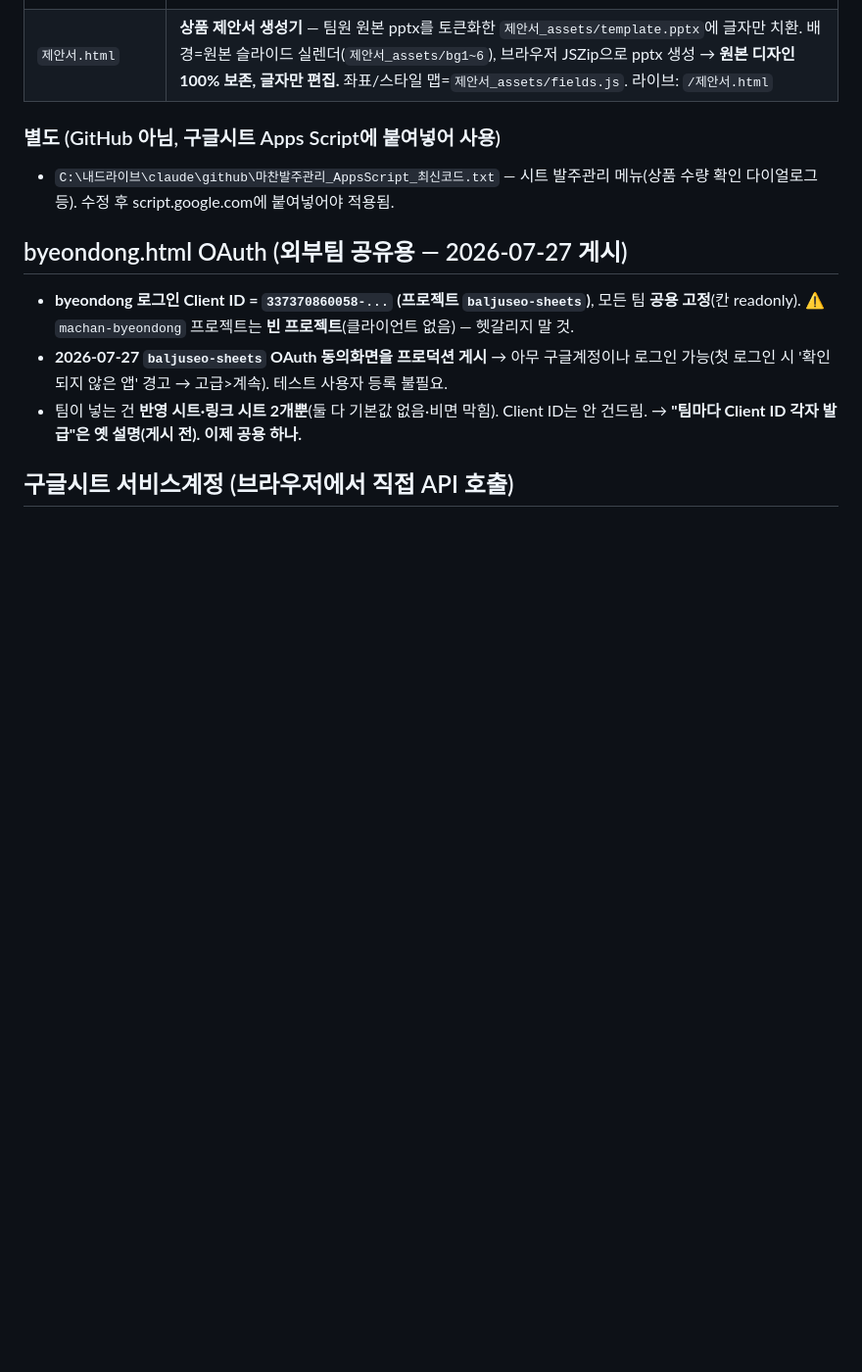
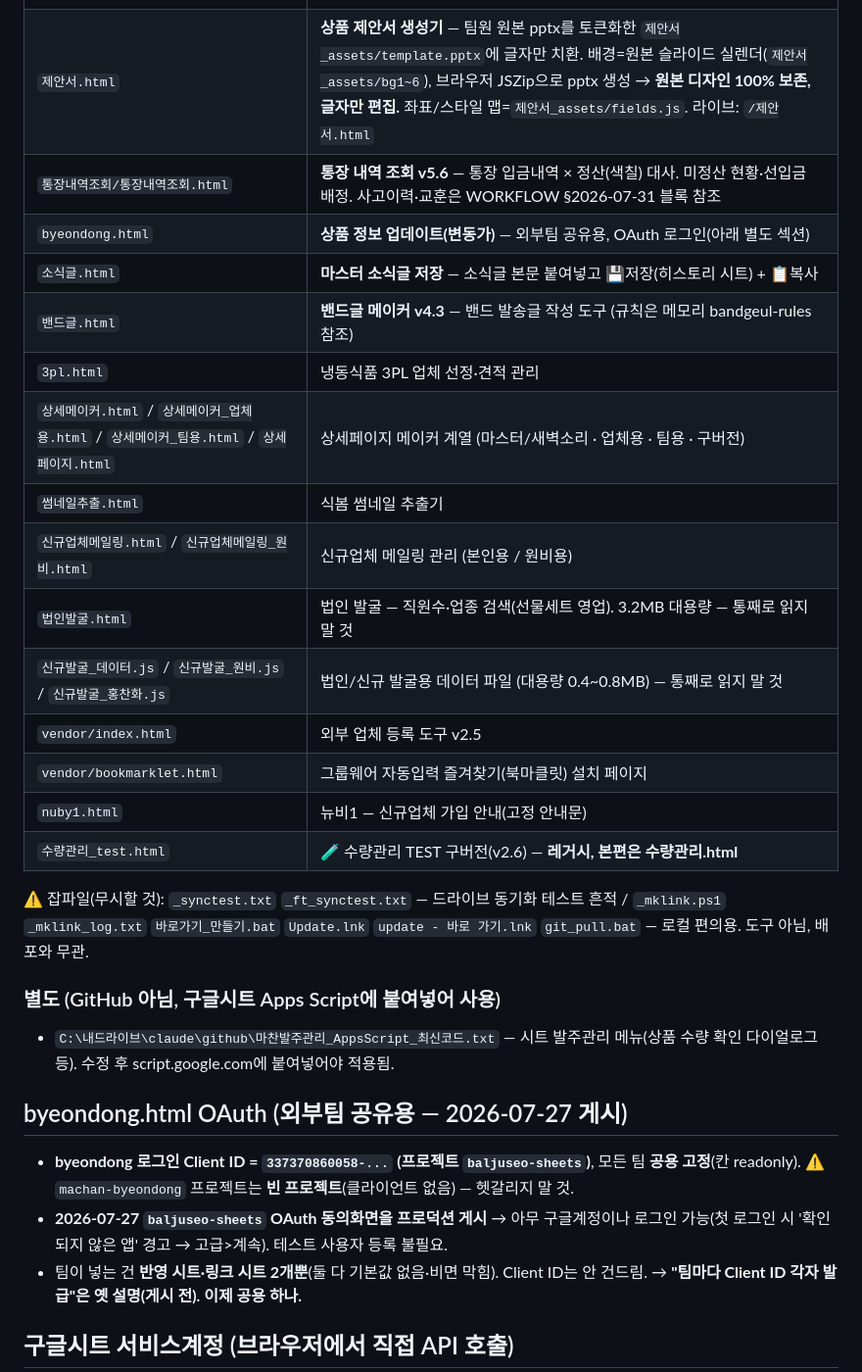
Before and after one commit to chanwha0221-cmyk/baljuseo, a Markdown page: CLAUDE.md, the part around the change. Shown at 98% size. Rendered like a GitHub page; blank space fills up the shorter version.

Commit message:
CLAUDE.md 도구 표 전체 갱신 — 통장내역조회 등 미기재 도구 15종 + 잡파일 목록 명시

```diff
--- a/CLAUDE.md
+++ b/CLAUDE.md
@@ -18,6 +18,22 @@
 | `식봄ERP.html` | **식봄 ERP** 3탭: ①상품 대량등록(엑셀 생성) ②상세페이지 HTML 변환기 ③마진 체크. 서비스계정 + SheetJS |
 | `수량관리.html` | **팀 수량 관리** (하이브리드 v2.0): 브라우저 계산 + 구글시트 저장 → IMPORTRANGE 소스 |
 | `제안서.html` | **상품 제안서 생성기** — 팀원 원본 pptx를 토큰화한 `제안서_assets/template.pptx`에 글자만 치환. 배경=원본 슬라이드 실렌더(`제안서_assets/bg1~6`), 브라우저 JSZip으로 pptx 생성 → **원본 디자인 100% 보존, 글자만 편집.** 좌표/스타일 맵=`제안서_assets/fields.js`. 라이브: `/제안서.html` |
+| `통장내역조회/통장내역조회.html` | **통장 내역 조회 v5.6** — 통장 입금내역 × 정산(색칠) 대사. 미정산 현황·선입금 배정. 사고이력·교훈은 WORKFLOW §2026-07-31 블록 참조 |
+| `byeondong.html` | **상품 정보 업데이트(변동가)** — 외부팀 공유용, OAuth 로그인(아래 별도 섹션) |
+| `소식글.html` | **마스터 소식글 저장** — 소식글 본문 붙여넣고 💾저장(히스토리 시트) + 📋복사 |
+| `밴드글.html` | **밴드글 메이커 v4.3** — 밴드 발송글 작성 도구 (규칙은 메모리 bandgeul-rules 참조) |
+| `3pl.html` | 냉동식품 3PL 업체 선정·견적 관리 |
+| `상세메이커.html` / `상세메이커_업체용.html` / `상세메이커_팀용.html` / `상세페이지.html` | 상세페이지 메이커 계열 (마스터/새벽소리 · 업체용 · 팀용 · 구버전) |
+| `썸네일추출.html` | 식봄 썸네일 추출기 |
+| `신규업체메일링.html` / `신규업체메일링_원비.html` | 신규업체 메일링 관리 (본인용 / 원비용) |
+| `법인발굴.html` | 법인 발굴 — 직원수·업종 검색(선물세트 영업). 3.2MB 대용량 — 통째로 읽지 말 것 |
+| `신규발굴_데이터.js` / `신규발굴_원비.js` / `신규발굴_홍찬화.js` | 법인/신규 발굴용 데이터 파일 (대용량 0.4~0.8MB) — 통째로 읽지 말 것 |
+| `vendor/index.html` | 외부 업체 등록 도구 v2.5 |
+| `vendor/bookmarklet.html` | 그룹웨어 자동입력 즐겨찾기(북마클릿) 설치 페이지 |
+| `nuby1.html` | 뉴비1 — 신규업체 가입 안내(고정 안내문) |
+| `수량관리_test.html` | 🧪 수량관리 TEST 구버전(v2.6) — **레거시, 본편은 수량관리.html** |
+
+⚠️ 잡파일(무시할 것): `_synctest.txt` `_ft_synctest.txt` — 드라이브 동기화 테스트 흔적 / `_mklink.ps1` `_mklink_log.txt` `바로가기_만들기.bat` `Update.lnk` `update - 바로 가기.lnk` `git_pull.bat` — 로컬 편의용. 도구 아님, 배포와 무관.
 
 ### 별도 (GitHub 아님, 구글시트 Apps Script에 붙여넣어 사용)
 - `C:\내드라이브\claude\github\마찬발주관리_AppsScript_최신코드.txt` — 시트 발주관리 메뉴(상품 수량 확인 다이얼로그 등). 수정 후 script.google.com에 붙여넣어야 적용됨.
```
